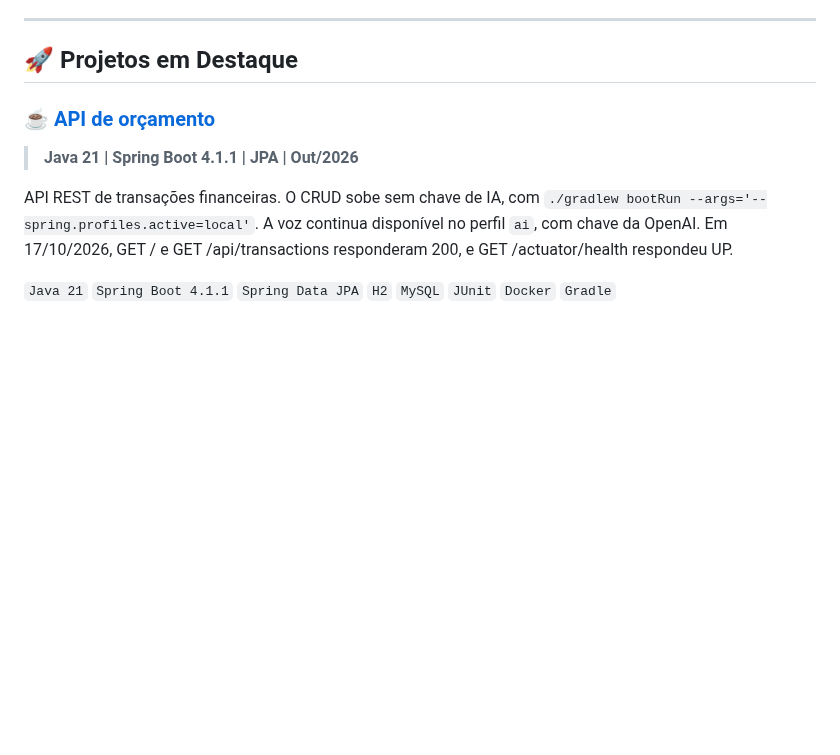
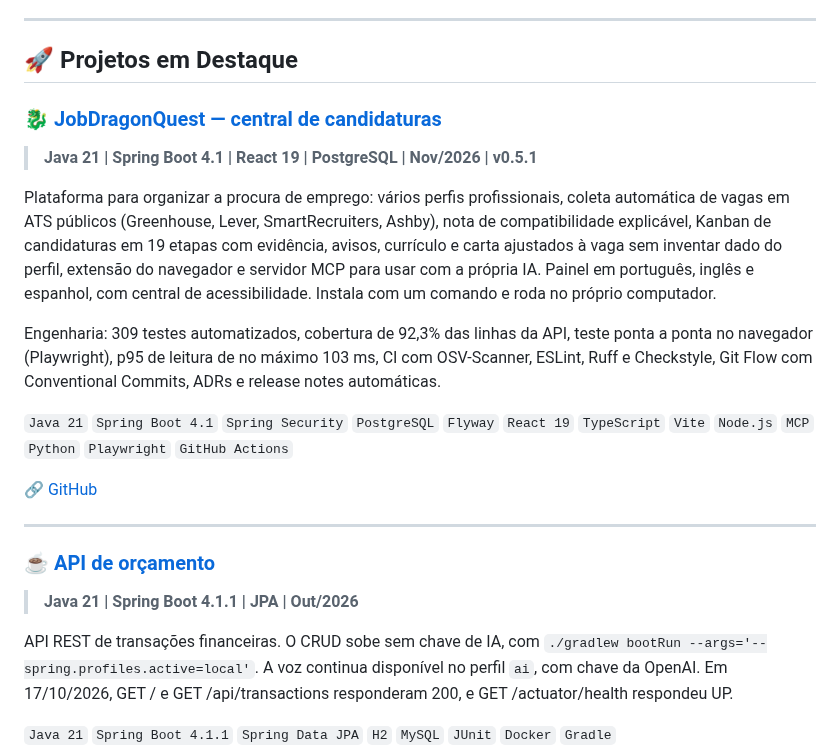
Before and after one commit to thaynabds/thaynabds, a Markdown page: README.md, the part around the change. Rendered like a GitHub page; blank space fills up the shorter version.

Commit message:
Adiciona o JobDragonQuest aos projetos em destaque.

```diff
--- a/README.md
+++ b/README.md
@@ -229,6 +229,19 @@ Apoio técnico no laboratório de robótica e programação, vinculado à Direto
 ---
 
 ## 🚀 Projetos em Destaque
+
+### [🐉 JobDragonQuest — central de candidaturas](https://github.com/thaynabds/JobDragonQuest-publico)
+> **Java 21 | Spring Boot 4.1 | React 19 | PostgreSQL | Nov/2026 | v0.5.1**
+
+Plataforma para organizar a procura de emprego: vários perfis profissionais, coleta automática de vagas em ATS públicos (Greenhouse, Lever, SmartRecruiters, Ashby), nota de compatibilidade explicável, Kanban de candidaturas em 19 etapas com evidência, avisos, currículo e carta ajustados à vaga sem inventar dado do perfil, extensão do navegador e servidor MCP para usar com a própria IA. Painel em português, inglês e espanhol, com central de acessibilidade. Instala com um comando e roda no próprio computador.
+
+Engenharia: 309 testes automatizados, cobertura de 92,3% das linhas da API, teste ponta a ponta no navegador (Playwright), p95 de leitura de no máximo 103 ms, CI com OSV-Scanner, ESLint, Ruff e Checkstyle, Git Flow com Conventional Commits, ADRs e release notes automáticas.
+
+`Java 21` `Spring Boot 4.1` `Spring Security` `PostgreSQL` `Flyway` `React 19` `TypeScript` `Vite` `Node.js` `MCP` `Python` `Playwright` `GitHub Actions`
+
+🔗 [GitHub](https://github.com/thaynabds/JobDragonQuest-publico)
+
+---
 
 ### [☕ API de orçamento](https://github.com/thaynabds/API-Inteligente-com-Reconhecimento-de-Fala-e-Spring-Boot)
 > **Java 21 | Spring Boot 4.1.1 | JPA | Out/2026**
```
Also changed, not shown: README.en.md (+13 -0 lines).
